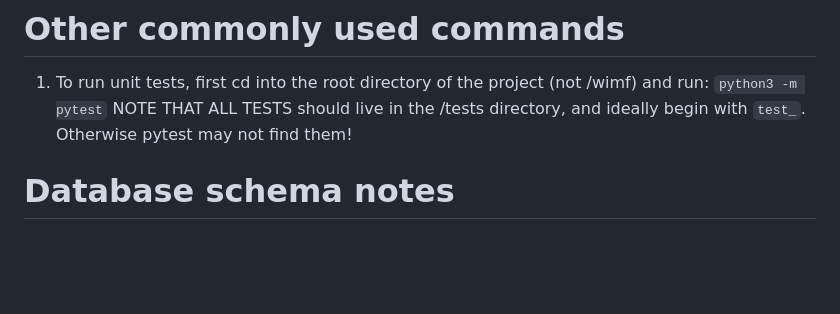
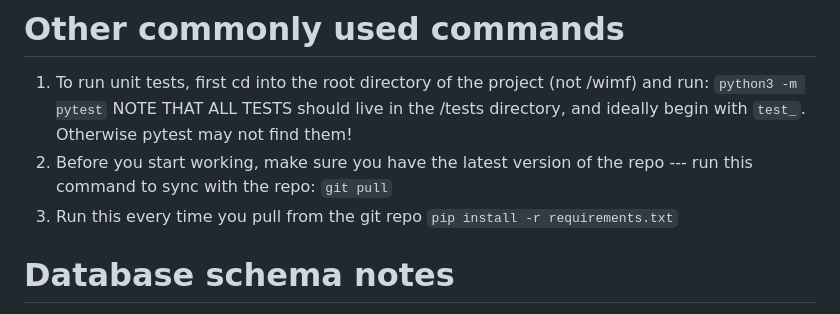
Before and after one commit to tjdelgado/whats-in-my-fridge, a Markdown page: docs/wimf-tech-notes.md, the part around the change. Rendered like a GitHub page; blank space fills up the shorter version.

Commit message:
edited near vision and docs etc

```diff
--- a/docs/wimf-tech-notes.md
+++ b/docs/wimf-tech-notes.md
@@ -41,7 +41,10 @@ when it detects such changes.
 1. To run unit tests, first cd into the root directory of the project (not /wimf) and run:
     `python3 -m pytest`
 NOTE THAT ALL TESTS should live in the /tests directory, and ideally begin with `test_`. Otherwise pytest may not find them!
-
+2. Before you start working, make sure you have the latest version of the repo --- run this command to sync with the repo:
+     `git pull`
+3. Run this every time you pull from the git repo
+     `pip install -r requirements.txt`
 # Database schema notes
 
 `items` table:
```
